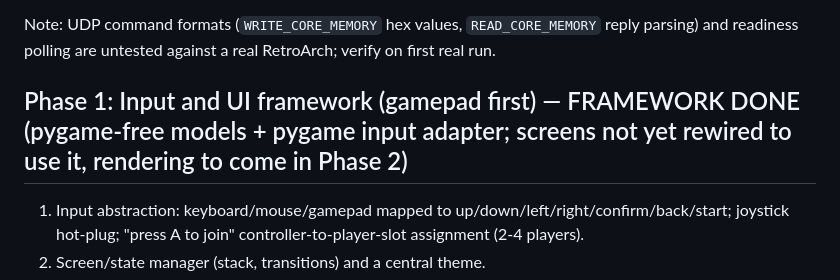
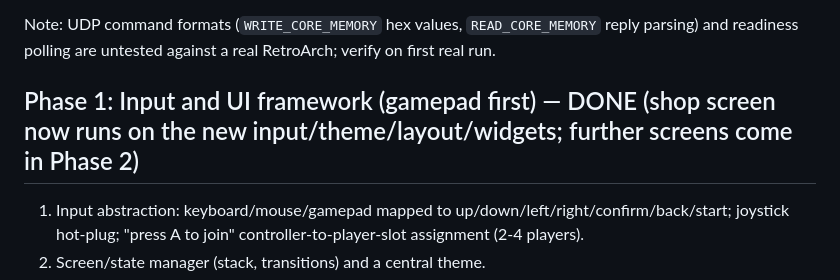
Before and after one commit to ryanstephan42/gauntlet, a Markdown page: plan.md, the part around the change. Rendered like a GitHub page.

Commit message:
Apply remaining changes
Co-authored-by: ryanstephan42 <194032938+ryanstephan42@users.noreply.github.com>

```diff
--- a/plan.md
+++ b/plan.md
@@ -15,7 +15,7 @@
 
 Note: UDP command formats (`WRITE_CORE_MEMORY` hex values, `READ_CORE_MEMORY` reply parsing) and readiness polling are untested against a real RetroArch; verify on first real run.
 
-## Phase 1: Input and UI framework (gamepad first) — FRAMEWORK DONE (pygame-free models + pygame input adapter; screens not yet rewired to use it, rendering to come in Phase 2)
+## Phase 1: Input and UI framework (gamepad first) — DONE (shop screen now runs on the new input/theme/layout/widgets; further screens come in Phase 2)
 1. Input abstraction: keyboard/mouse/gamepad mapped to up/down/left/right/confirm/back/start; joystick hot-plug; "press A to join" controller-to-player-slot assignment (2-4 players).
 2. Screen/state manager (stack, transitions) and a central theme.
 3. Widgets: scrolling focusable lists, game card grid with cover art, buttons, modals, toasts, text wrapping, progress bar.
```
